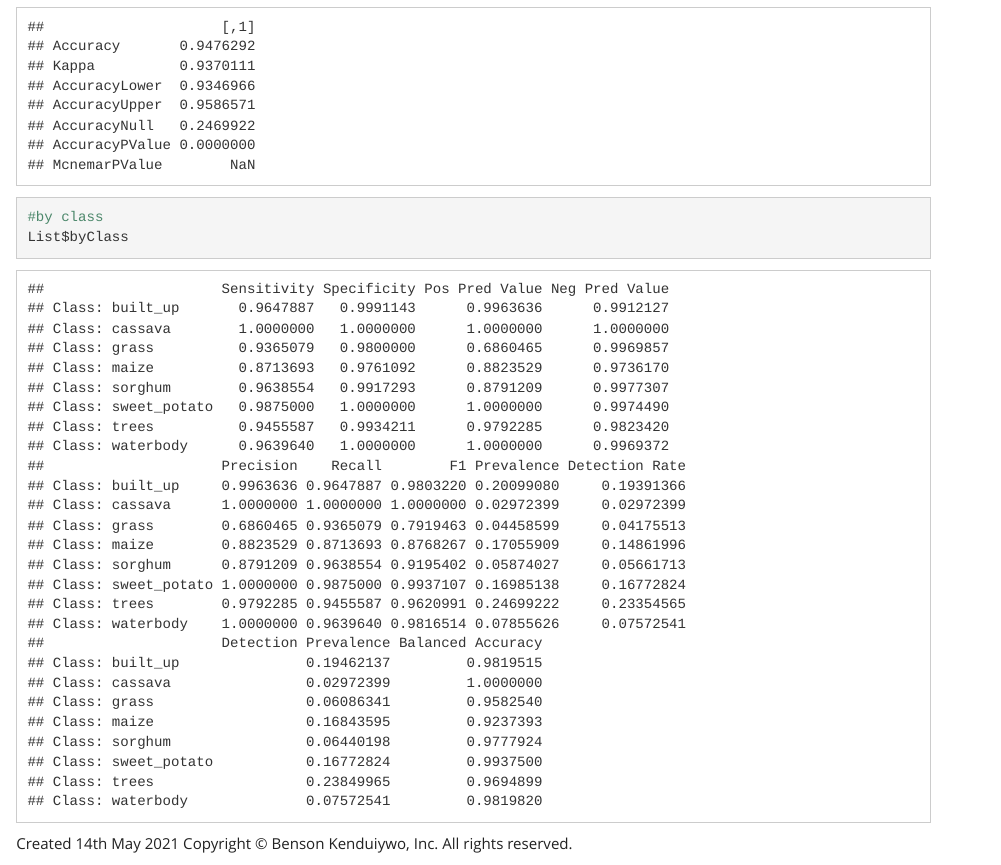
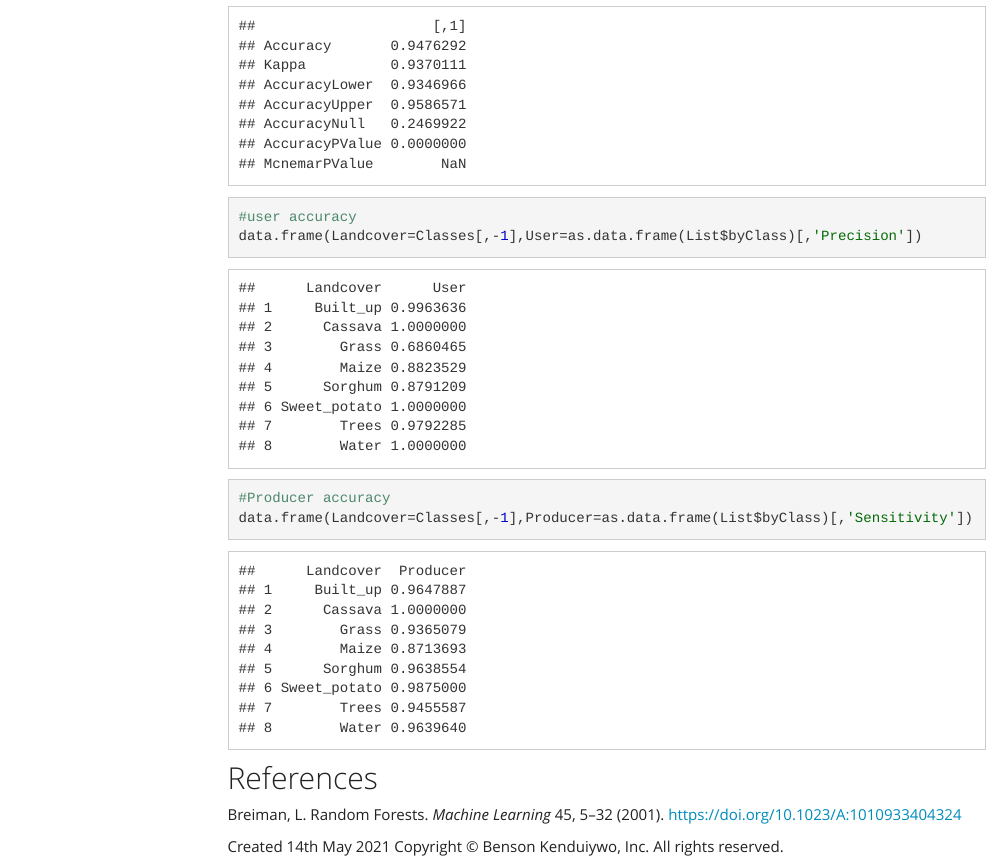
Before and after one commit to bensonkenduiywo/dip, an R Markdown document (mapping.Rmd): the page in a window 1100 px wide, from 6480 px down before the commit and from 6640 px down after it, so that both start at the same text. The pictures show the output file mapping.html that the author committed with the source, opened offline; library style sheets and scripts come from the installed R packages; menus at the side of the page are left out.

Commit message:
-update accuracy

````diff
--- a/mapping.Rmd
+++ b/mapping.Rmd
@@ -1,6 +1,12 @@
 ---
 title: "Crop mapping"
-output: html_document
+output:
+  html_document:
+    toc: true
+    toc_float: true
+    toc_collapsed: true
+    toc_depth: 3
+    number_sections: false
 ---
 
 ```{r setup, include=FALSE}
@@ -237,6 +243,13 @@ List <- accuracy1(val.test)
 List$ConfusionMatrix
 #Overall accuracy
 List$OverallAcc
-#by class
-List$byClass
+#user accuracy
+data.frame(Landcover=Classes[,-1],User=as.data.frame(List$byClass)[,'Precision'])
+#Producer accuracy
+data.frame(Landcover=Classes[,-1],Producer=as.data.frame(List$byClass)[,'Sensitivity'])
 ```
+
+
+## References
+
+Breiman, L. Random Forests. *Machine Learning* 45, 5–32 (2001). https://doi.org/10.1023/A:1010933404324
````
Also changed, not shown: mapping.html.
